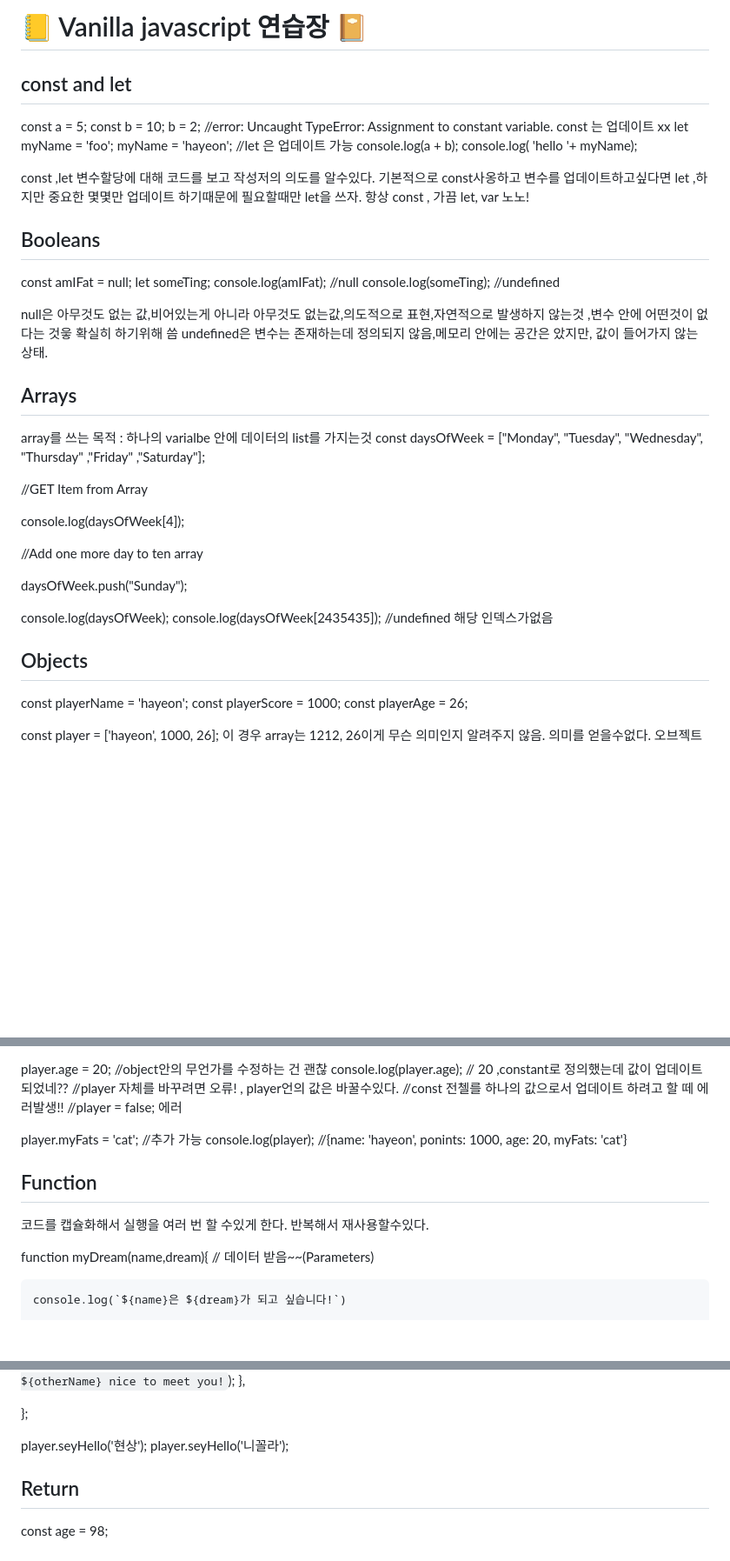
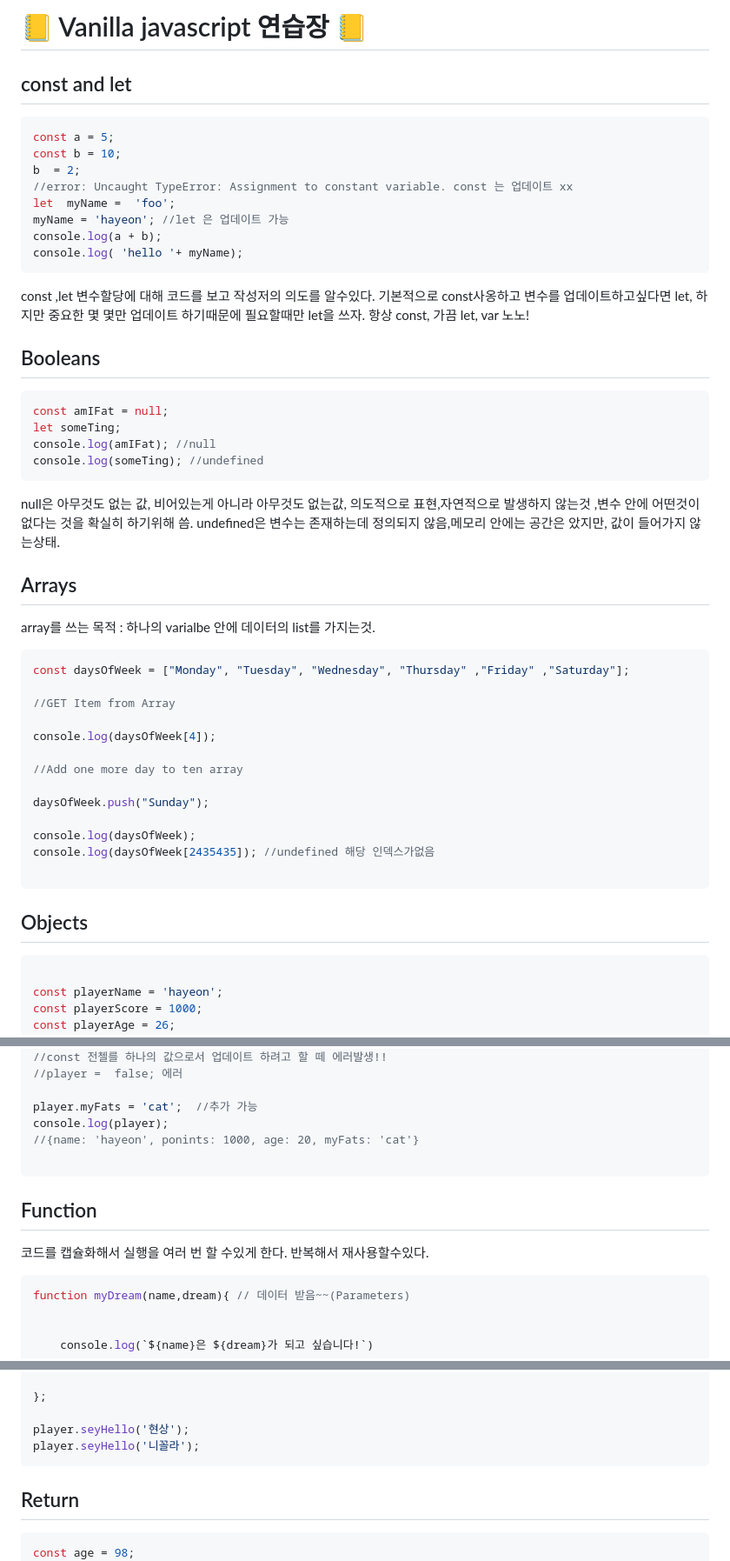
Before and after one commit to cocorig/JavaScript_Study, a Markdown page: Nomad_VanilaJS_Chrome_app /basic/README.md, 3 parts joined by grey strips. Shown: that part at 87% size. GitHub-like rendering; blank space fills up the shorter version.

````diff
--- a/Nomad_VanilaJS_Chrome_app /basic/README.md
+++ b/Nomad_VanilaJS_Chrome_app /basic/README.md
@@ -1,38 +1,45 @@
 
 
 
-#  📒 Vanilla javascript 연습장 📔
+#  📒 Vanilla javascript 연습장  📒
 
 ## const and let
 
 
+
+```javascript
 const a = 5;
 const b = 10;
-b  = 2; //error: Uncaught TypeError: Assignment to constant variable. const 는 업데이트 xx
+b  = 2;
+//error: Uncaught TypeError: Assignment to constant variable. const 는 업데이트 xx
 let  myName =  'foo';
 myName = 'hayeon'; //let 은 업데이트 가능
 console.log(a + b);
 console.log( 'hello '+ myName);
+```
 
 const ,let 변수할당에 대해 코드를 보고 작성저의 의도를 알수있다.
-기본적으로 const사옹하고 변수를 업데이트하고싶다면 let ,하지만 중요한 몇몇만 업데이트 하기때문에 필요할때만 let을 쓰자.
-항상 const , 가끔 let, var 노노!
+기본적으로 const사옹하고 변수를 업데이트하고싶다면 let, 하지만 중요한 몇 몇만 업데이트 하기때문에 필요할때만 let을 쓰자.
+항상 const, 가끔 let, var 노노!
 
 ## Booleans
 
+```javascript
 const amIFat = null;
 let someTing;
 console.log(amIFat); //null
 console.log(someTing); //undefined
+```
 
 
-null은  아무것도 없는 값,비어있는게 아니라 아무것도 없는값,의도적으로 표현,자연적으로 발생하지 않는것 ,변수 안에 어떤것이 없다는 것읗 확실히 하기위해 씀
+null은  아무것도 없는 값, 비어있는게 아니라 아무것도 없는값, 의도적으로 표현,자연적으로 발생하지 않는것 ,변수 안에 어떤것이 없다는 것을 확실히 하기위해 씀.
 undefined은 변수는 존재하는데 정의되지 않음,메모리 안에는 공간은 았지만, 값이 들어가지 않는상태.
 
 ## Arrays
 
 
-array를 쓰는 목적 : 하나의 varialbe 안에 데이터의 list를 가지는것
+array를 쓰는 목적 : 하나의 varialbe 안에 데이터의 list를 가지는것.
+```javascript
 const daysOfWeek = ["Monday", "Tuesday", "Wednesday", "Thursday" ,"Friday" ,"Saturday"];
 
 //GET Item from Array
@@ -46,7 +53,9 @@ daysOfWeek.push("Sunday");
 console.log(daysOfWeek);
 console.log(daysOfWeek[2435435]); //undefined 해당 인덱스가없음
 
+```
 ## Objects
+```javascript
 
 const playerName = 'hayeon';
 const playerScore = 1000;
@@ -75,11 +84,13 @@ player.myFats = 'cat';  //추가 가능
 console.log(player);
 //{name: 'hayeon', ponints: 1000, age: 20, myFats: 'cat'}
 
+```
 
 ## Function
 
 코드를 캡슐화해서 실행을 여러 번 할 수있게 한다. 반복해서 재사용할수있다.
 
+```javascript
 function myDream(name,dream){ // 데이터 받음~~(Parameters)
 
 
@@ -111,10 +122,12 @@ const player = {// 객체에서도 함수 사용
 
 player.seyHello('현상');
 player.seyHello('니꼴라');
+```
 
 
 ## Return
 
+```javascript
 const age = 98;
 function calulataKrAge(ageOfForeigner){ //2. 98을 파라미터로 받음
     return  ageOfForeigner + 2;  // 3. return 98 + 2 를  리턴
````
Also changed, not shown: other parts of Nomad_VanilaJS_Chrome_app /basic/README.md (+22 -5 lines).
